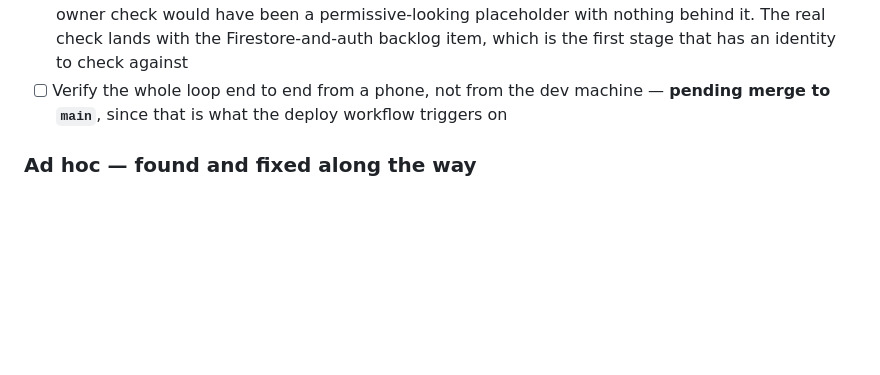
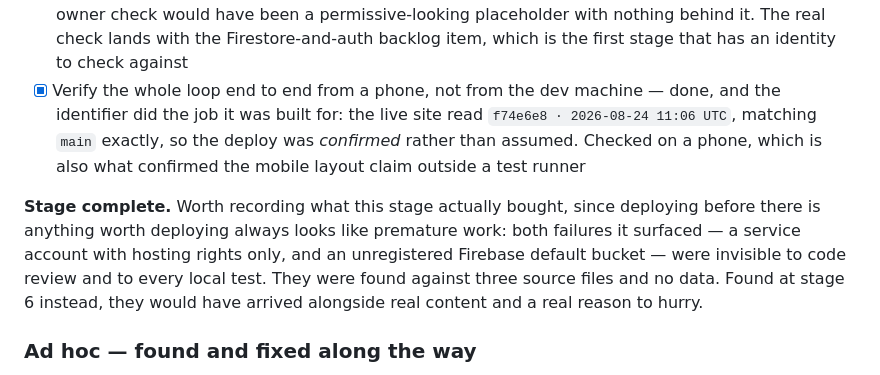
Before and after one commit to stefanvr/web-garden, a Markdown page: doc/implementation-tracking.md, the part around the change. Rendered like a GitHub page; blank space fills up the shorter version.

Commit message:
Close stage 1: the deploy loop is confirmed, not assumed
The live site read f74e6e8 matching main exactly, checked on a phone. That is
the whole reason the build identifier exists: without it a landed deploy and a
stale cached page are indistinguishable, and the pipeline could only ever be
assumed to work.

Recorded what the stage bought, because deploying before there is anything
worth deploying always looks like premature work in hindsight. It surfaced two
failures that were invisible to code review and to every local test: a service
account with hosting rights only, and a Firebase default bucket that was never
registered. Both were found against three source files and no data. Arriving at
stage 6 instead, they would have come with real content and a real reason to
rush past them.

```diff
--- a/doc/implementation-tracking.md
+++ b/doc/implementation-tracking.md
@@ -75,8 +75,16 @@ change, opened on your phone.
       so an owner check would have been a permissive-looking placeholder with nothing behind it. The
       real check lands with the Firestore-and-auth backlog item, which is the first stage that has an
       identity to check against
-- [ ] Verify the whole loop end to end from a phone, not from the dev machine — **pending merge to
-      `main`**, since that is what the deploy workflow triggers on
+- [x] Verify the whole loop end to end from a phone, not from the dev machine — done, and the
+      identifier did the job it was built for: the live site read `f74e6e8 · 2026-08-24 11:06 UTC`,
+      matching `main` exactly, so the deploy was *confirmed* rather than assumed. Checked on a phone,
+      which is also what confirmed the mobile layout claim outside a test runner
+
+**Stage complete.** Worth recording what this stage actually bought, since deploying before there is
+anything worth deploying always looks like premature work: both failures it surfaced — a service
+account with hosting rights only, and an unregistered Firebase default bucket — were invisible to
+code review and to every local test. They were found against three source files and no data. Found
+at stage 6 instead, they would have arrived alongside real content and a real reason to hurry.
 
 ### Ad hoc — found and fixed along the way
 
```
